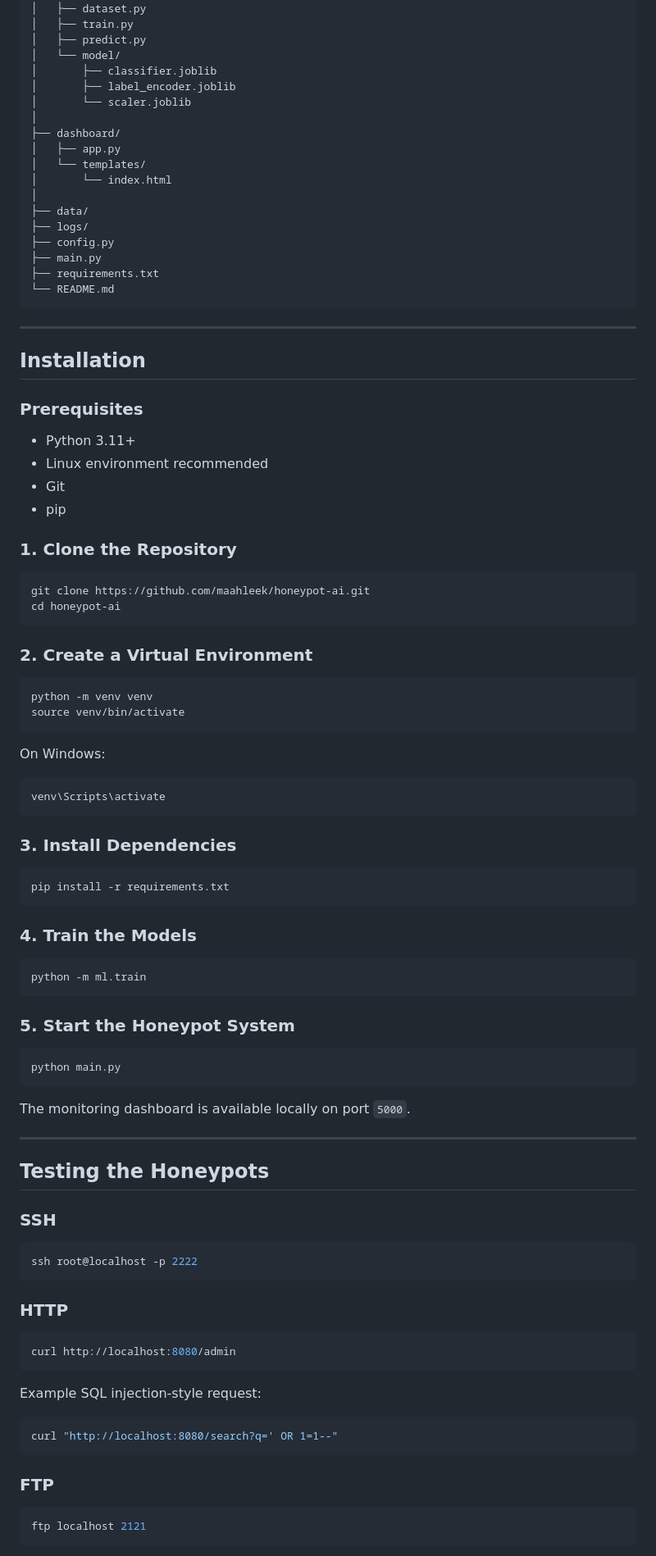
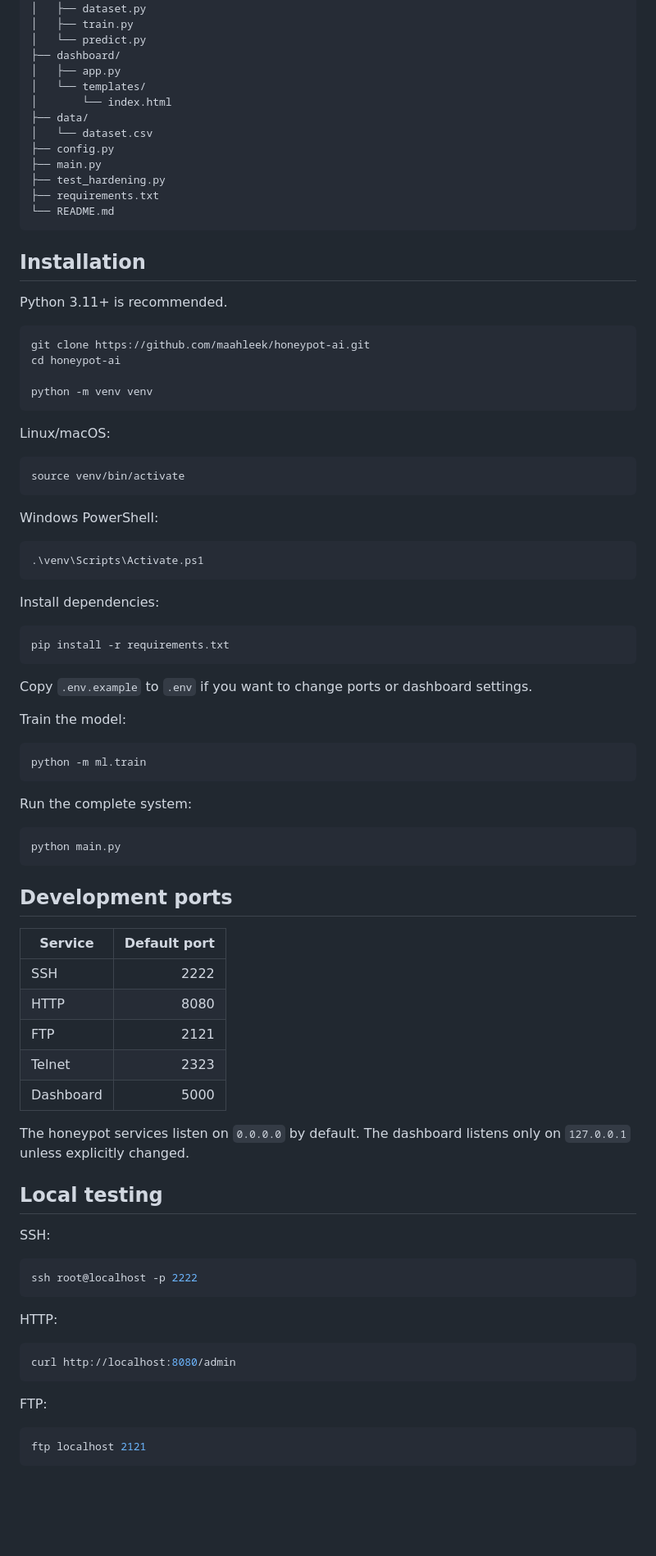
Before and after one commit to maahleek/honeypot-ai, a Markdown page: README.md, the part around one of its changes. Shown at 82% size. Rendered like a GitHub page; blank space fills up the shorter version.

````diff
--- a/README.md
+++ b/README.md
@@ -160,99 +199,90 @@ honeypot-ai/
 ├── ml/
 │   ├── dataset.py
 │   ├── train.py
-│   ├── predict.py
-│   └── model/
-│       ├── classifier.joblib
-│       ├── label_encoder.joblib
-│       └── scaler.joblib
-│
+│   └── predict.py
 ├── dashboard/
 │   ├── app.py
 │   └── templates/
 │       └── index.html
-│
 ├── data/
-├── logs/
+│   └── dataset.csv
 ├── config.py
 ├── main.py
+├── test_hardening.py
 ├── requirements.txt
 └── README.md
 ```
 
----
-
 ## Installation
 
-### Prerequisites
-
-- Python 3.11+
-- Linux environment recommended
-- Git
-- pip
-
-### 1. Clone the Repository
+Python 3.11+ is recommended.
 
 ```bash
 git clone https://github.com/maahleek/honeypot-ai.git
 cd honeypot-ai
+
+python -m venv venv
 ```
 
-### 2. Create a Virtual Environment
+Linux/macOS:
 
 ```bash
-python -m venv venv
 source venv/bin/activate
 ```
 
-On Windows:
+Windows PowerShell:
 
-```bash
-venv\Scripts\activate
+```powershell
+.\venv\Scripts\Activate.ps1
 ```
 
-### 3. Install Dependencies
+Install dependencies:
 
 ```bash
 pip install -r requirements.txt
 ```
 
-### 4. Train the Models
+Copy `.env.example` to `.env` if you want to change ports or dashboard settings.
+
+Train the model:
 
 ```bash
 python -m ml.train
 ```
 
-### 5. Start the Honeypot System
+Run the complete system:
 
 ```bash
 python main.py
 ```
 
-The monitoring dashboard is available locally on port `5000`.
+## Development ports
 
----
+| Service | Default port |
+|---|---:|
+| SSH | 2222 |
+| HTTP | 8080 |
+| FTP | 2121 |
+| Telnet | 2323 |
+| Dashboard | 5000 |
 
-## Testing the Honeypots
+The honeypot services listen on `0.0.0.0` by default. The dashboard listens only on `127.0.0.1` unless explicitly changed.
 
-### SSH
+## Local testing
+
+SSH:
 
 ```bash
 ssh root@localhost -p 2222
 ```
 
-### HTTP
+HTTP:
 
 ```bash
 curl http://localhost:8080/admin
 ```
 
-Example SQL injection-style request:
-
-```bash
-curl "http://localhost:8080/search?q=' OR 1=1--"
-```
-
-### FTP
+FTP:
 
 ```bash
 ftp localhost 2121
````
Also changed, not shown: other parts of README.md (+153 -201 lines).
